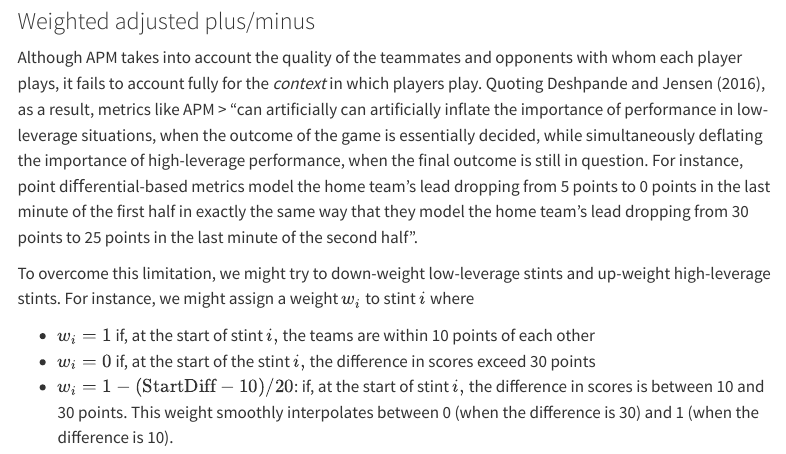
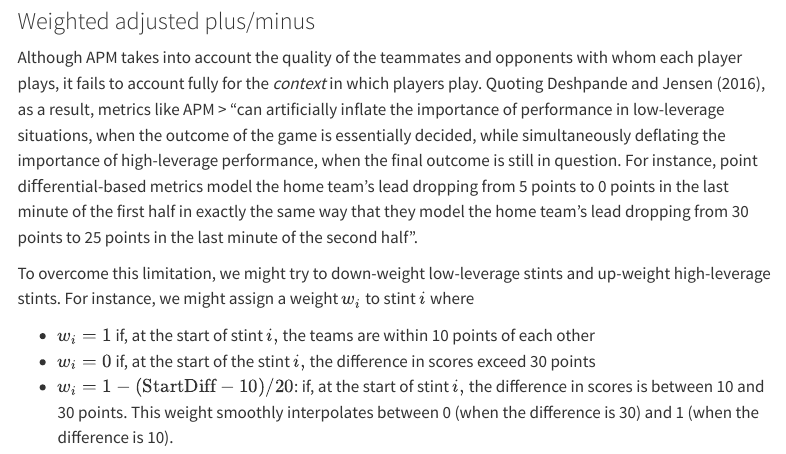
Before and after one commit to skdeshpande91/stat441_fall2026, a Quarto document (website/lectures/lecture04.qmd): the page in a window 1100 px wide, from 12890 px down. Rendered offline with R 4.5, knitr and Pandoc in place of Quarto, with nearby package versions; some code elsewhere in the file could not run offline; menus at the side of the page are left out; long lines of code are wrapped.

Commit message:
Fix typo in lecture 04

```diff
--- a/website/lectures/lecture04.qmd
+++ b/website/lectures/lecture04.qmd
@@ -515,7 +516,7 @@ apm |>
 
 Although APM takes into account the quality of the teammates and opponents with whom each player plays, it fails to account fully for the *context* in which players play.
 Quoting @DeshpandeJensen2016, as a result, metrics like APM
-> "can artificially can artificially inflate the importance of performance in low-leverage situations, when the outcome of the game is essentially decided, while simultaneously deflating the importance of high-leverage performance, when the final outcome is still in question. For instance, point diﬀerential-based metrics model the home team’s lead dropping from 5 points to 0 points in the last minute of the first half in exactly the same way that they model the home team’s lead dropping from 30 points to 25 points in the last minute of the second half".
+> "can artificially inflate the importance of performance in low-leverage situations, when the outcome of the game is essentially decided, while simultaneously deflating the importance of high-leverage performance, when the final outcome is still in question. For instance, point diﬀerential-based metrics model the home team’s lead dropping from 5 points to 0 points in the last minute of the first half in exactly the same way that they model the home team’s lead dropping from 30 points to 25 points in the last minute of the second half".
 
 To overcome this limitation, we might try to down-weight low-leverage stints and up-weight high-leverage stints.
 For instance, we might assign a weight $w_{i}$ to stint $i$ where
```
Also changed, not shown: website/lectures/lecture04.qmd (1 more changed lines).
